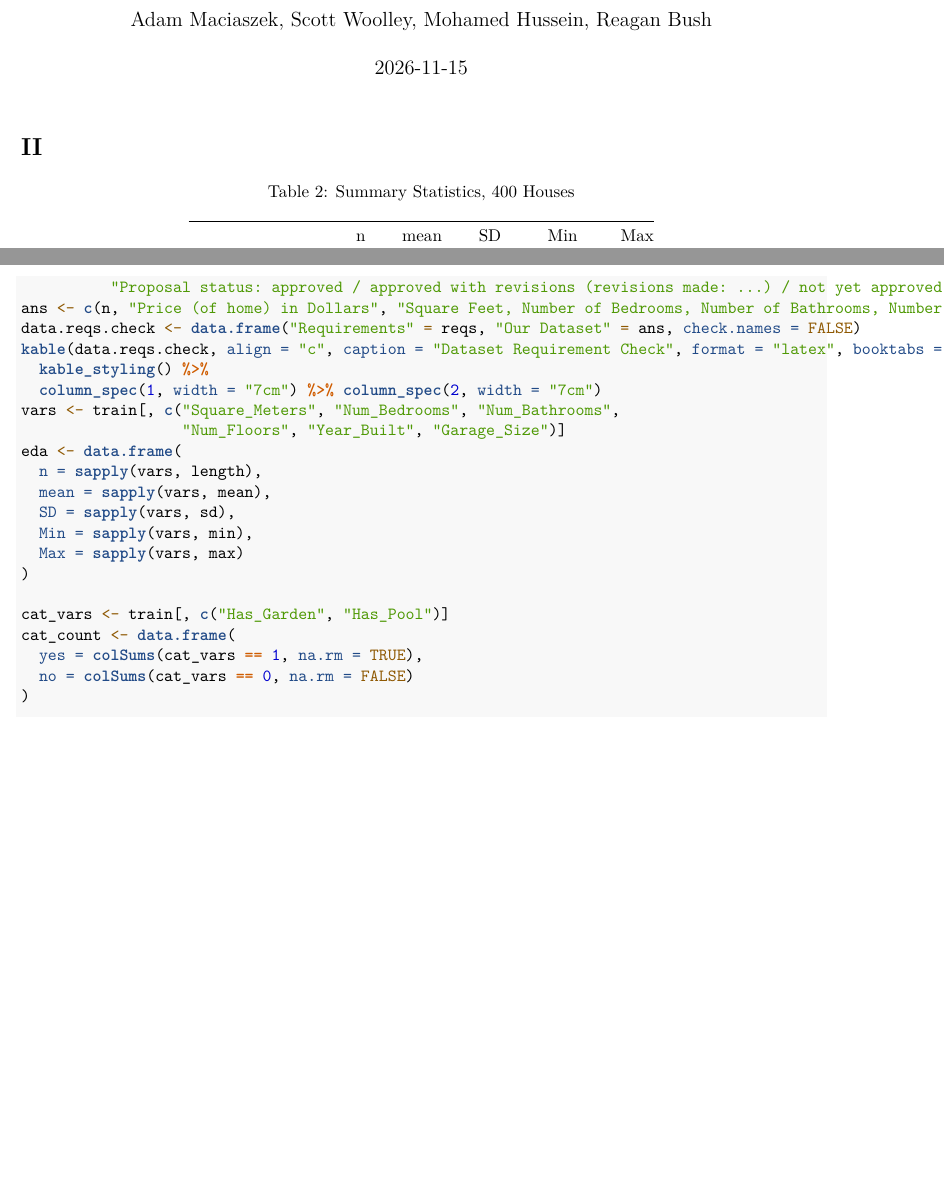
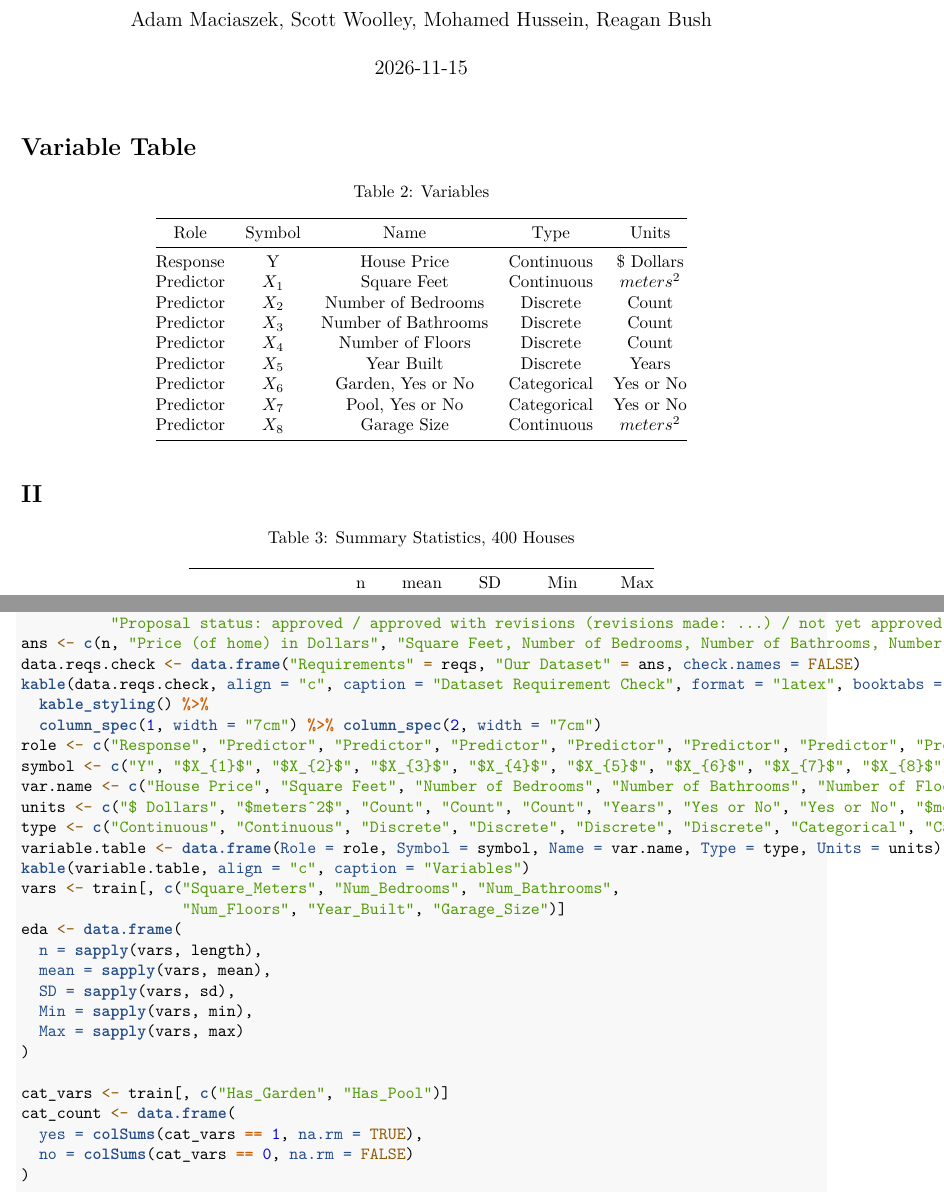
Before and after one commit to Admaci/STA-108-Project, an R Markdown document (Project-2.Rmd): two parts of pages 1 and 7 of 12 before the commit and two parts of pages 1 and 6 of 11 after it, joined at a grey line, cut so that both start at the same text, the shorter picture padded with empty space. Rendered offline with R 4.5, knitr and Pandoc, then LaTeX, with nearby package versions.

Commit message:
Fixed table for intro

````diff
--- a/Project-2.Rmd
+++ b/Project-2.Rmd
@@ -49,6 +49,16 @@ kable(data.reqs.check, align = "c", caption = "Dataset Requirement Check", forma
   column_spec(1, width = "7cm") %>% column_spec(2, width = "7cm")
 ```
 
+# Variable Table
+```{r}
+role <- c("Response", "Predictor", "Predictor", "Predictor", "Predictor", "Predictor", "Predictor", "Predictor", "Predictor")
+symbol <- c("Y", "$X_{1}$", "$X_{2}$", "$X_{3}$", "$X_{4}$", "$X_{5}$", "$X_{6}$", "$X_{7}$", "$X_{8}$")
+var.name <- c("House Price", "Square Feet", "Number of Bedrooms", "Number of Bathrooms", "Number of Floors", "Year Built", "Garden, Yes or No", "Pool, Yes or No", "Garage Size")
+units <- c("$ Dollars", "$meters^2$", "Count", "Count", "Count", "Years", "Yes or No", "Yes or No", "$meters^2$")
+type <- c("Continuous", "Continuous", "Discrete", "Discrete", "Discrete", "Discrete", "Categorical", "Categorical", "Continuous")
+variable.table <- data.frame(Role = role, Symbol = symbol, Name = var.name, Type = type, Units = units)
+kable(variable.table, align = "c", caption = "Variables")
+```
 
 # II
 
````
